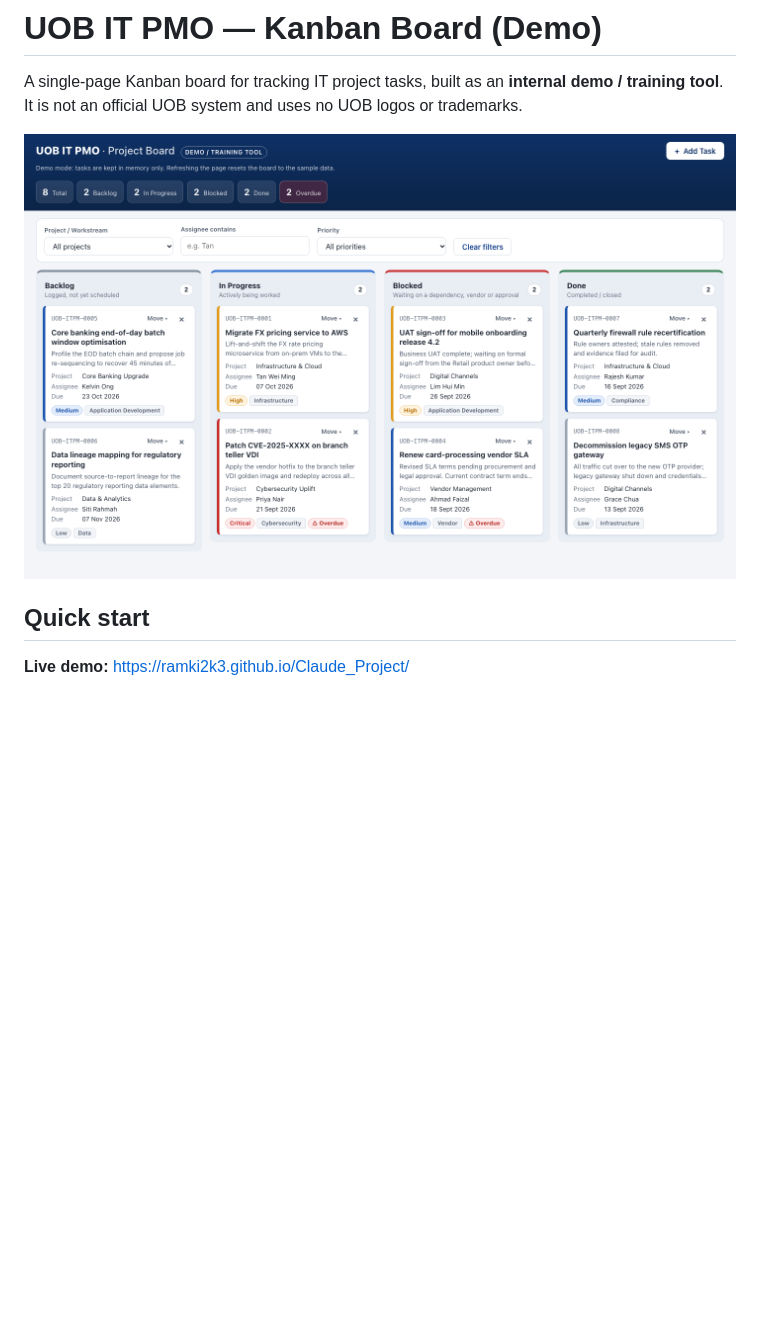
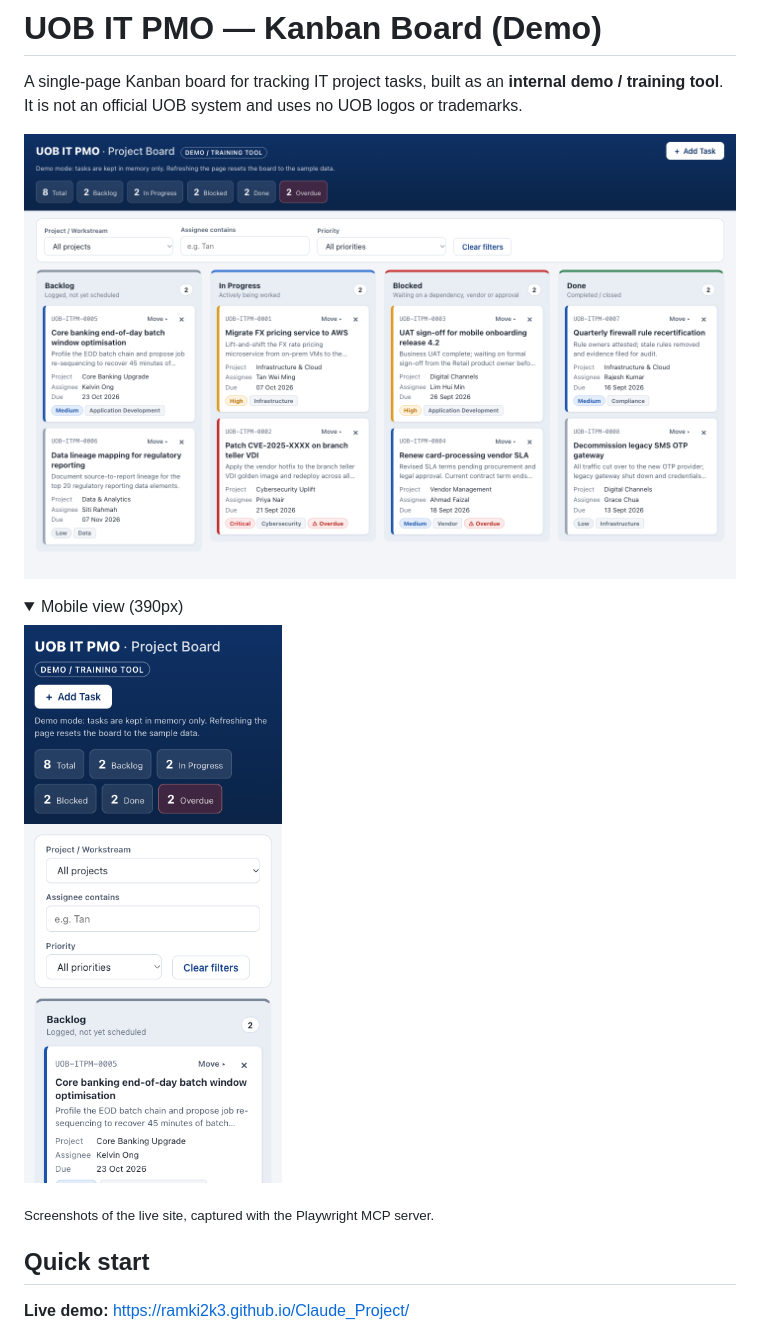
Before and after one commit to ramki2k3/Claude_Project, a Markdown page: README.md, the part around the change. Drawn GitHub-style; pictures changed too: docs/screenshot-mobile.png (added), docs/screenshot.png; folded sections open; blank space fills up the shorter version.

```diff
--- a/README.md
+++ b/README.md
@@ -2,7 +2,16 @@
 
 A single-page Kanban board for tracking IT project tasks, built as an **internal demo / training tool**. It is not an official UOB system and uses no UOB logos or trademarks.
 
-![Kanban board screenshot](docs/screenshot.png)
+![Kanban board on desktop, showing the four columns with sample tasks](docs/screenshot.png)
+
+<details>
+<summary>Mobile view (390px)</summary>
+
+<img src="docs/screenshot-mobile.png" alt="Kanban board on a phone-width screen, with the columns stacked" width="300">
+
+</details>
+
+<sub>Screenshots of the live site, captured with the Playwright MCP server.</sub>
 
 ## Quick start
 
```
Also changed, not shown: .claude/commands/publish-github.md (+33 -8 lines), CLAUDE.md (+1 -1 lines).
